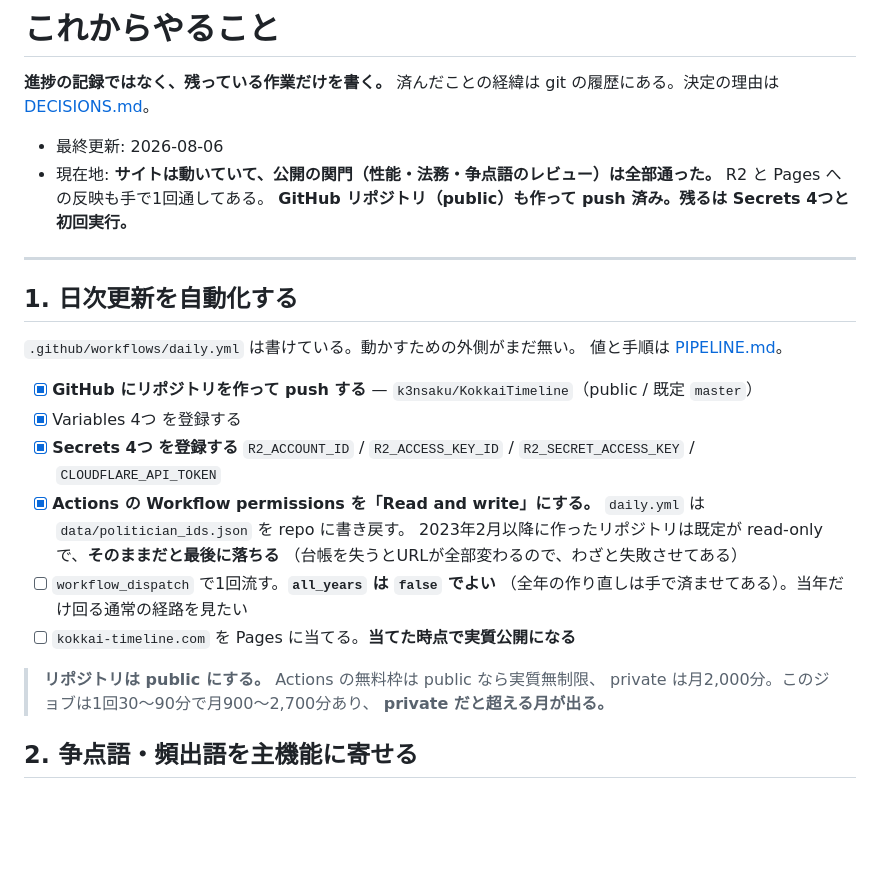
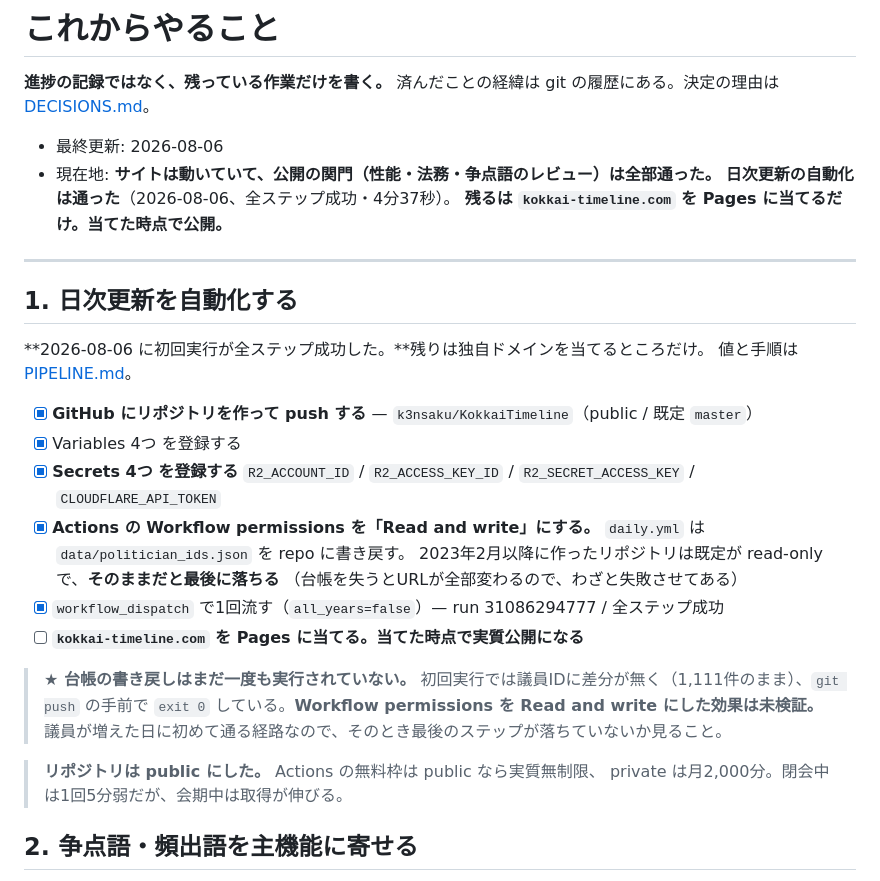
Before and after one commit to k3nsaku/KokkaiTimeline, a Markdown page: docs/ROADMAP.md, the part around the change. GitHub-like rendering; blank space fills up the shorter version.

Commit message:
日次更新が通ったことと実測の所要時間を残す
初回実行（run 31086294777 / all_years=false）は全ステップ成功で
4分37秒。目安に書いてある20〜60分は会期中の見積もりで、
閉会中はその1/10で終わる。

台帳の書き戻しだけは差分が無くて通っていないので、
未検証であることを ROADMAP に明記した。

Co-Authored-By: Claude Opus 5 <noreply@anthropic.com>

```diff
--- a/docs/ROADMAP.md
+++ b/docs/ROADMAP.md
@@ -5,14 +5,14 @@
 
 - 最終更新: 2026-08-06
 - 現在地: **サイトは動いていて、公開の関門（性能・法務・争点語のレビュー）は全部通った。**
-  R2 と Pages への反映も手で1回通してある。
-  **GitHub リポジトリ（public）も作って push 済み。残るは Secrets 4つと初回実行。**
+  **日次更新の自動化は通った**（2026-08-06、全ステップ成功・4分37秒）。
+  **残るは `kokkai-timeline.com` を Pages に当てるだけ。当てた時点で公開。**
 
 ---
 
 ## 1. 日次更新を自動化する
 
-`.github/workflows/daily.yml` は書けている。動かすための外側がまだ無い。
+**2026-08-06 に初回実行が全ステップ成功した。**残りは独自ドメインを当てるところだけ。
 値と手順は [PIPELINE.md](PIPELINE.md)。
 
 - [x] **GitHub にリポジトリを作って push する** — `k3nsaku/KokkaiTimeline`（public / 既定 `master`）
@@ -23,13 +23,16 @@
       `daily.yml` は `data/politician_ids.json` を repo に書き戻す。
       2023年2月以降に作ったリポジトリは既定が read-only で、**そのままだと最後に落ちる**
       （台帳を失うとURLが全部変わるので、わざと失敗させてある）
-- [ ] `workflow_dispatch` で1回流す。**`all_years` は `false` でよい**
-      （全年の作り直しは手で済ませてある）。当年だけ回る通常の経路を見たい
-- [ ] `kokkai-timeline.com` を Pages に当てる。**当てた時点で実質公開になる**
+- [x] `workflow_dispatch` で1回流す（`all_years=false`）— run 31086294777 / 全ステップ成功
+- [ ] **`kokkai-timeline.com` を Pages に当てる。当てた時点で実質公開になる**
 
-> **リポジトリは public にする。** Actions の無料枠は public なら実質無制限、
-> private は月2,000分。このジョブは1回30〜90分で月900〜2,700分あり、
-> **private だと超える月が出る。**
+> **★ 台帳の書き戻しはまだ一度も実行されていない。**
+> 初回実行では議員IDに差分が無く（1,111件のまま）、`git push` の手前で
+> `exit 0` している。**Workflow permissions を Read and write にした効果は未検証。**
+> 議員が増えた日に初めて通る経路なので、そのとき最後のステップが落ちていないか見ること。
+
+> **リポジトリは public にした。** Actions の無料枠は public なら実質無制限、
+> private は月2,000分。閉会中は1回5分弱だが、会期中は取得が伸びる。
 
 ## 2. 争点語・頻出語を主機能に寄せる
 
```
Also changed, not shown: docs/PIPELINE.md (+11 -2 lines).
